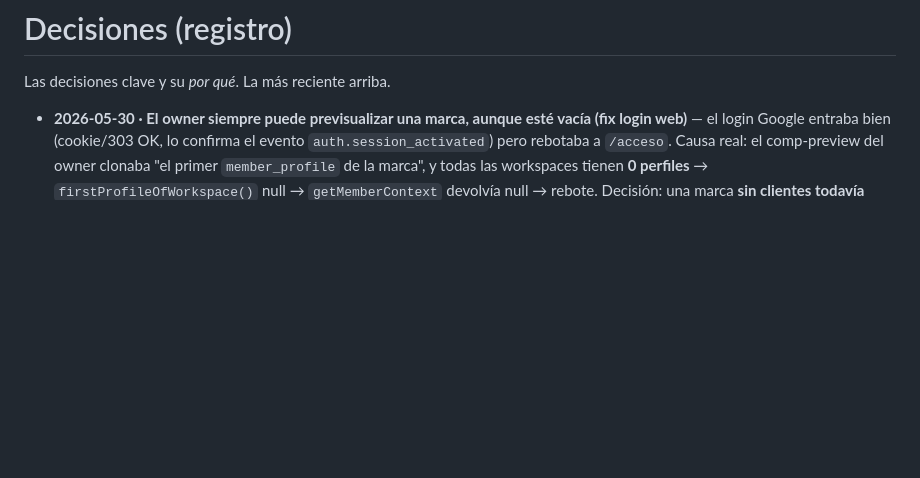
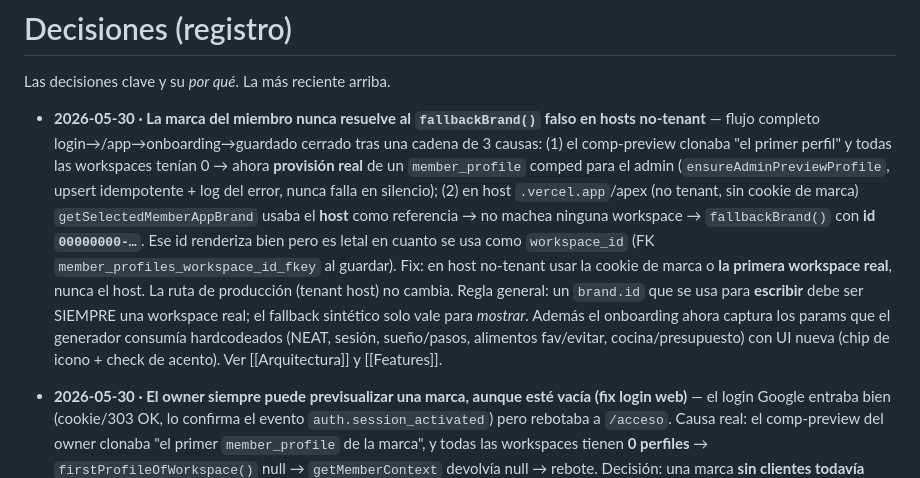
Before and after one commit to rubengomezesp-tech/PerformLabs, a Markdown page: brain/Decisiones.md, the part around the change. Drawn GitHub-style; blank space fills up the shorter version.

Commit message:
docs(brain): record the brand-resolution + provisioning root cause
Co-Authored-By: Claude Opus 4.8 <noreply@anthropic.com>

```diff
--- a/brain/Decisiones.md
+++ b/brain/Decisiones.md
@@ -6,6 +6,23 @@ updated: 2026-05-30
 # Decisiones (registro)
 
 Las decisiones clave y su _por qué_. La más reciente arriba.
+
+- **2026-05-30 · La marca del miembro nunca resuelve al `fallbackBrand()` falso en
+  hosts no-tenant** — flujo completo login→/app→onboarding→guardado cerrado tras una
+  cadena de 3 causas: (1) el comp-preview clonaba "el primer perfil" y todas las
+  workspaces tenían 0 → ahora **provisión real** de un `member_profile` comped para
+  el admin (`ensureAdminPreviewProfile`, upsert idempotente + log del error, nunca
+  falla en silencio); (2) en host `.vercel.app`/apex (no tenant, sin cookie de marca)
+  `getSelectedMemberAppBrand` usaba el **host** como referencia → no machea ninguna
+  workspace → `fallbackBrand()` con **id `00000000-…`**. Ese id renderiza bien pero
+  es letal en cuanto se usa como `workspace_id` (FK `member_profiles_workspace_id_fkey`
+  al guardar). Fix: en host no-tenant usar la cookie de marca o **la primera workspace
+  real**, nunca el host. La ruta de producción (tenant host) no cambia. Regla general:
+  un `brand.id` que se usa para **escribir** debe ser SIEMPRE una workspace real; el
+  fallback sintético solo vale para *mostrar*. Además el onboarding ahora captura los
+  params que el generador consumía hardcodeados (NEAT, sesión, sueño/pasos, alimentos
+  fav/evitar, cocina/presupuesto) con UI nueva (chip de icono + check de acento). Ver
+  [[Arquitectura]] y [[Features]].
 
 - **2026-05-30 · El owner siempre puede previsualizar una marca, aunque esté vacía
   (fix login web)** — el login Google entraba bien (cookie/303 OK, lo confirma el
```
